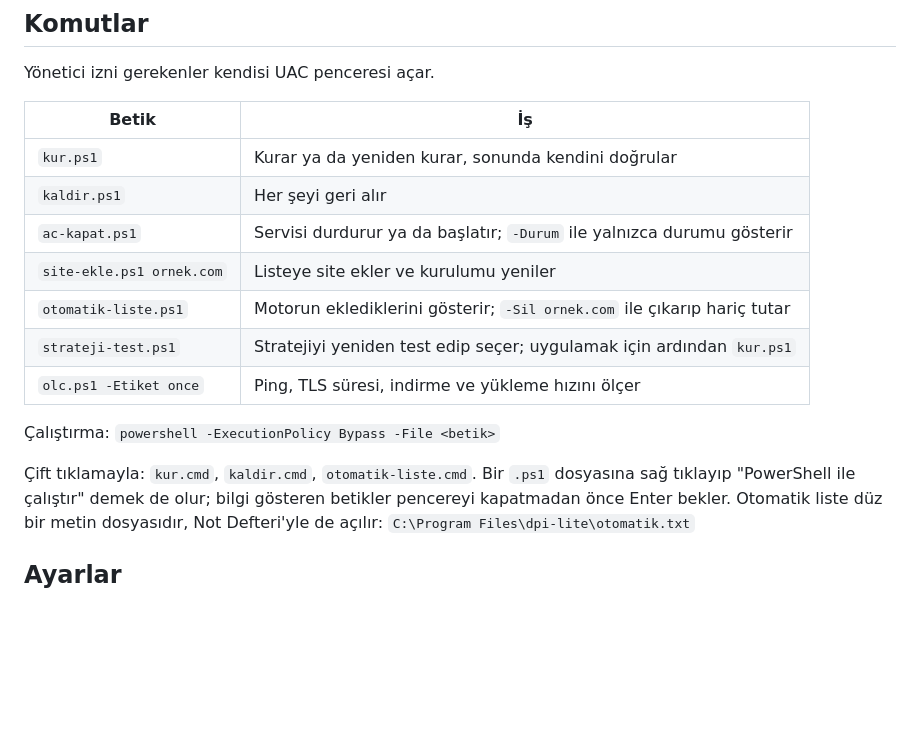
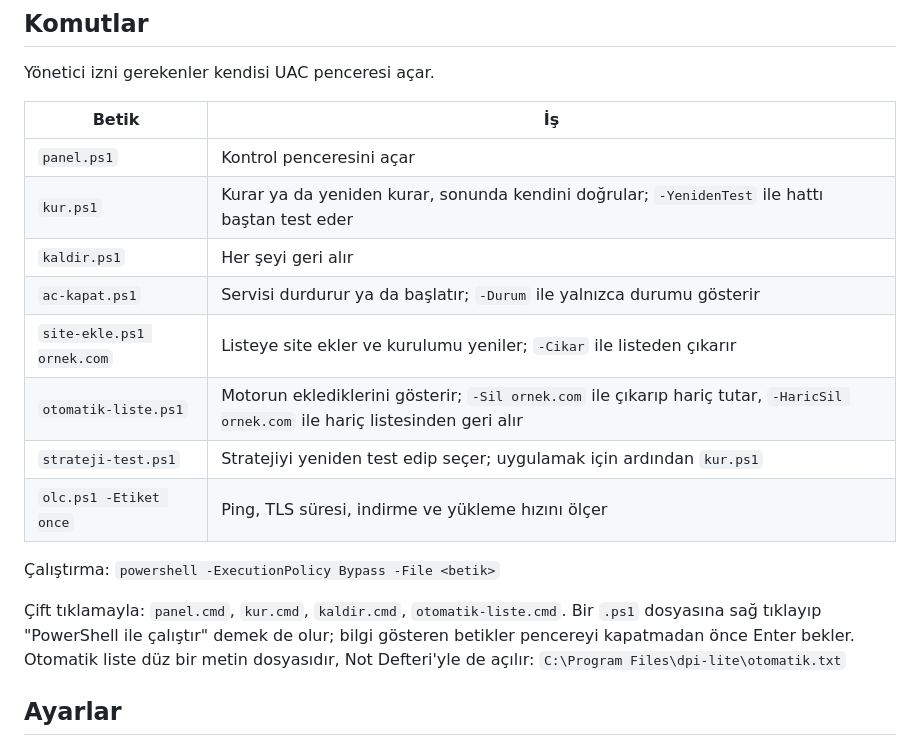
Before and after one commit to salihkilicoglu/SlipDPI, a Markdown page: README.md, the part around one of its changes. GitHub-like rendering; blank space fills up the shorter version.

```diff
--- a/README.md
+++ b/README.md
@@ -100,17 +114,18 @@ Yönetici izni gerekenler kendisi UAC penceresi açar.
 
 | Betik | İş |
 |---|---|
-| `kur.ps1` | Kurar ya da yeniden kurar, sonunda kendini doğrular |
+| `panel.ps1` | Kontrol penceresini açar |
+| `kur.ps1` | Kurar ya da yeniden kurar, sonunda kendini doğrular; `-YenidenTest` ile hattı baştan test eder |
 | `kaldir.ps1` | Her şeyi geri alır |
 | `ac-kapat.ps1` | Servisi durdurur ya da başlatır; `-Durum` ile yalnızca durumu gösterir |
-| `site-ekle.ps1 ornek.com` | Listeye site ekler ve kurulumu yeniler |
-| `otomatik-liste.ps1` | Motorun eklediklerini gösterir; `-Sil ornek.com` ile çıkarıp hariç tutar |
+| `site-ekle.ps1 ornek.com` | Listeye site ekler ve kurulumu yeniler; `-Cikar` ile listeden çıkarır |
+| `otomatik-liste.ps1` | Motorun eklediklerini gösterir; `-Sil ornek.com` ile çıkarıp hariç tutar, `-HaricSil ornek.com` ile hariç listesinden geri alır |
 | `strateji-test.ps1` | Stratejiyi yeniden test edip seçer; uygulamak için ardından `kur.ps1` |
 | `olc.ps1 -Etiket once` | Ping, TLS süresi, indirme ve yükleme hızını ölçer |
 
 Çalıştırma: `powershell -ExecutionPolicy Bypass -File <betik>`
 
-Çift tıklamayla: `kur.cmd`, `kaldir.cmd`, `otomatik-liste.cmd`. Bir `.ps1` dosyasına sağ tıklayıp
+Çift tıklamayla: `panel.cmd`, `kur.cmd`, `kaldir.cmd`, `otomatik-liste.cmd`. Bir `.ps1` dosyasına sağ tıklayıp
 "PowerShell ile çalıştır" demek de olur; bilgi gösteren betikler pencereyi kapatmadan önce Enter bekler.
 Otomatik liste düz bir metin dosyasıdır, Not Defteri'yle de açılır:
 `C:\Program Files\dpi-lite\otomatik.txt`
```
Also changed, not shown: other parts of README.md (+18 -4 lines), docs/panel.png (added), 10 other files.
